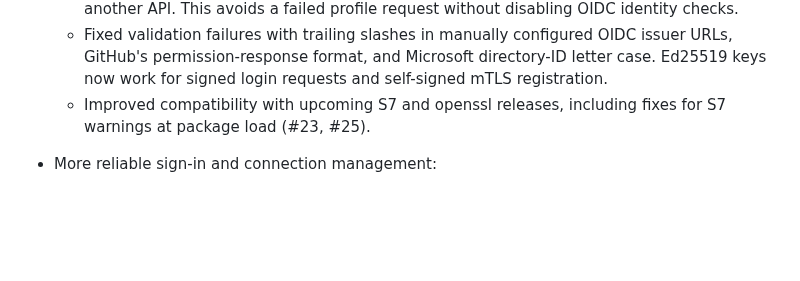
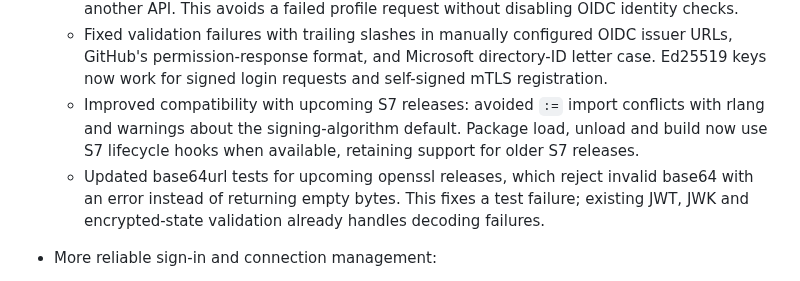
Before and after one commit to lukakoning/shinyOAuth, a Markdown page: NEWS.md, the part around the change. Drawn GitHub-style; blank space fills up the shorter version.

```diff
--- a/NEWS.md
+++ b/NEWS.md
@@ -37,8 +37,14 @@
     issuer URLs, GitHub's permission-response format, and Microsoft directory-ID
     letter case. Ed25519 keys now work for signed login requests and self-signed
     mTLS registration.
-  - Improved compatibility with upcoming S7 and openssl releases, including
-    fixes for S7 warnings at package load (#23, #25).
+  - Improved compatibility with upcoming S7 releases: avoided `:=` import
+    conflicts with rlang and warnings about the signing-algorithm default.
+    Package load, unload and build now use S7 lifecycle hooks when available,
+    retaining support for older S7 releases.
+  - Updated base64url tests for upcoming openssl releases, which reject invalid
+    base64 with an error instead of returning empty bytes. This fixes a test
+    failure; existing JWT, JWK and encrypted-state validation already handles
+    decoding failures.
 
 * More reliable sign-in and connection management:
 
```
